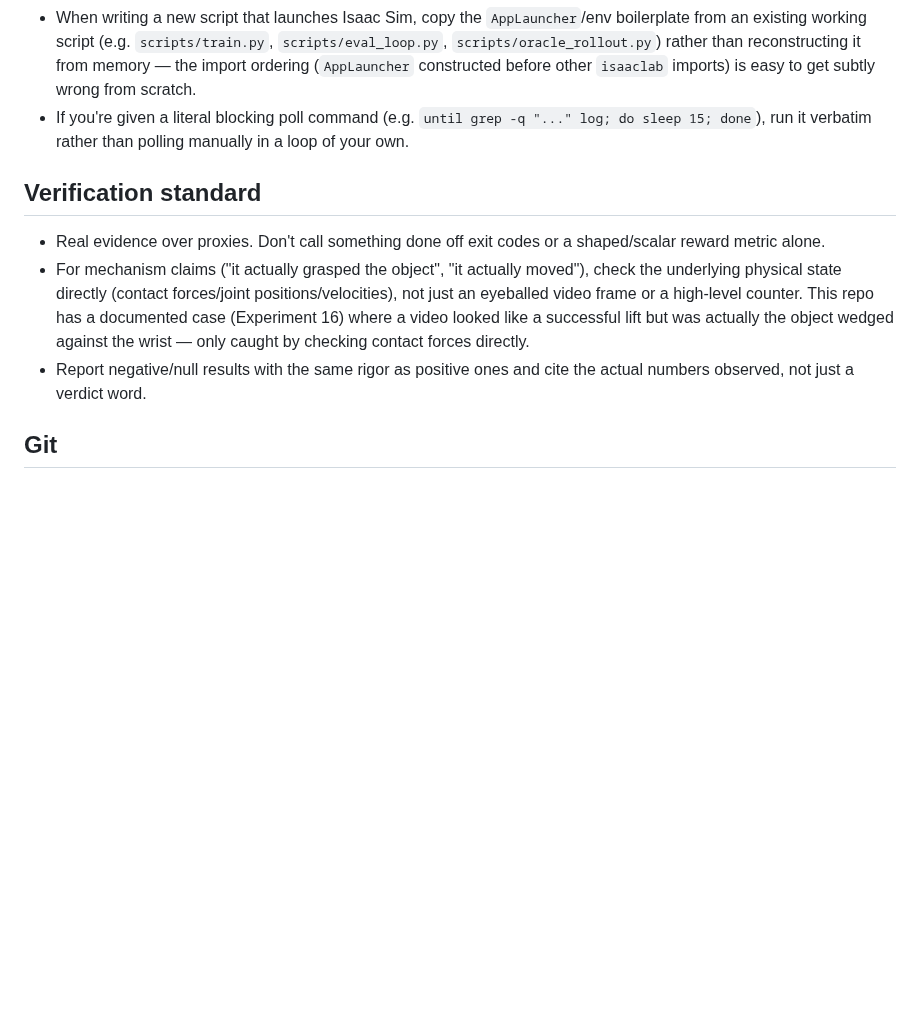
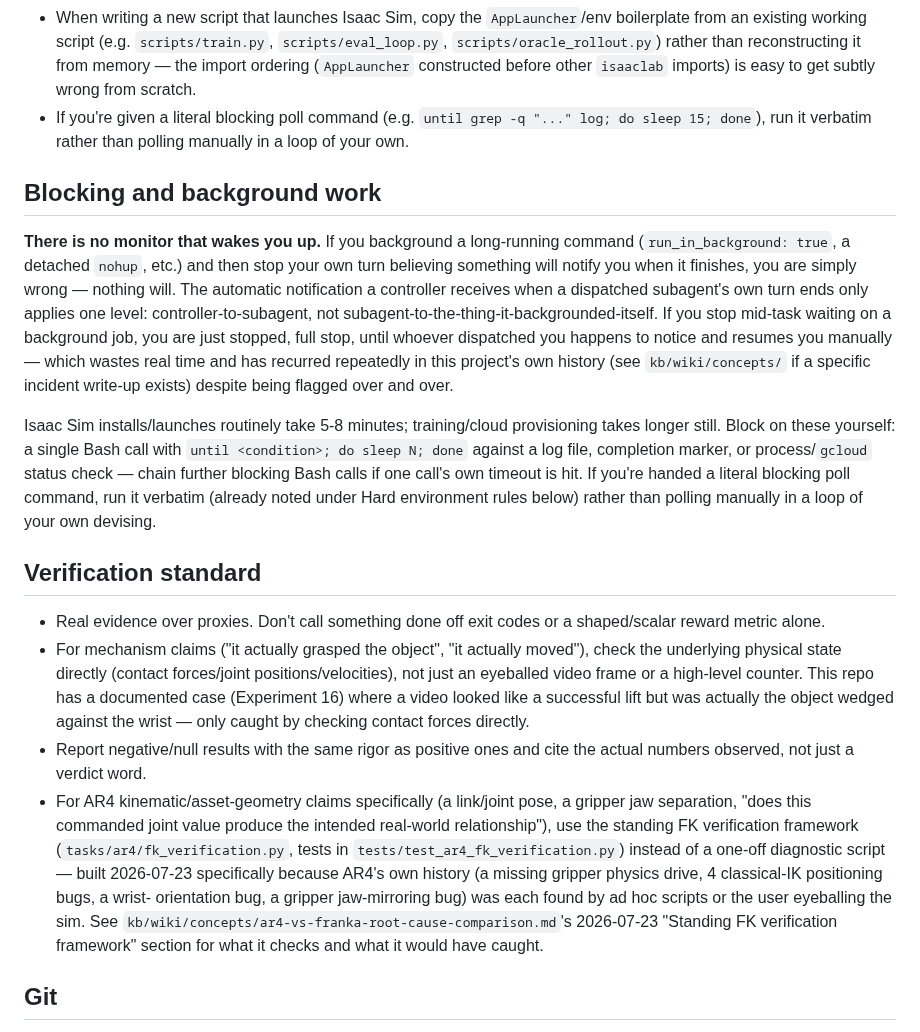
Before and after one commit to hksaperstein/rl, a Markdown page: START_HERE.md, the part around the change. Rendered like a GitHub page; blank space fills up the shorter version.

Commit message:
docs: add 'no monitor wakes you up' as a standing START_HERE.md convention
Previously this only lived in Claude's own personal memory file, invisible
to any dispatched subagent — the only reason it ever reached a subagent was
a controller manually re-pasting it into every dispatch prompt. Recurred
at least 4 times in one session despite that. Makes it a real, durable
project convention instead.

```diff
--- a/START_HERE.md
+++ b/START_HERE.md
@@ -92,6 +92,28 @@ Senior/Principal research.
   `until grep -q "..." log; do sleep 15; done`), run it verbatim rather than
   polling manually in a loop of your own.
 
+## Blocking and background work
+
+**There is no monitor that wakes you up.** If you background a long-running
+command (`run_in_background: true`, a detached `nohup`, etc.) and then stop
+your own turn believing something will notify you when it finishes, you are
+simply wrong — nothing will. The automatic notification a controller
+receives when a dispatched subagent's own turn ends only applies one level:
+controller-to-subagent, not subagent-to-the-thing-it-backgrounded-itself.
+If you stop mid-task waiting on a background job, you are just stopped,
+full stop, until whoever dispatched you happens to notice and resumes you
+manually — which wastes real time and has recurred repeatedly in this
+project's own history (see `kb/wiki/concepts/` if a specific incident write-up
+exists) despite being flagged over and over.
+
+Isaac Sim installs/launches routinely take 5-8 minutes; training/cloud
+provisioning takes longer still. Block on these yourself: a single Bash call
+with `until <condition>; do sleep N; done` against a log file, completion
+marker, or process/`gcloud` status check — chain further blocking Bash calls
+if one call's own timeout is hit. If you're handed a literal blocking poll
+command, run it verbatim (already noted under Hard environment rules below)
+rather than polling manually in a loop of your own devising.
+
 ## Verification standard
 
 - Real evidence over proxies. Don't call something done off exit codes or a
@@ -104,6 +126,18 @@ Senior/Principal research.
   against the wrist — only caught by checking contact forces directly.
 - Report negative/null results with the same rigor as positive ones and
   cite the actual numbers observed, not just a verdict word.
+- For AR4 kinematic/asset-geometry claims specifically (a link/joint pose,
+  a gripper jaw separation, "does this commanded joint value produce the
+  intended real-world relationship"), use the standing FK verification
+  framework (`tasks/ar4/fk_verification.py`, tests in
+  `tests/test_ar4_fk_verification.py`) instead of a one-off diagnostic
+  script — built 2026-07-23 specifically because AR4's own history (a
+  missing gripper physics drive, 4 classical-IK positioning bugs, a wrist-
+  orientation bug, a gripper jaw-mirroring bug) was each found by ad hoc
+  scripts or the user eyeballing the sim. See
+  `kb/wiki/concepts/ar4-vs-franka-root-cause-comparison.md`'s 2026-07-23
+  "Standing FK verification framework" section for what it checks and what
+  it would have caught.
 
 ## Git
 
```
